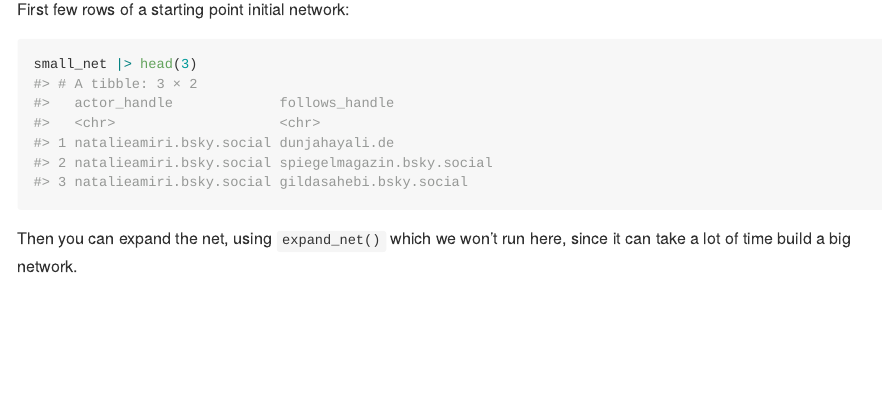
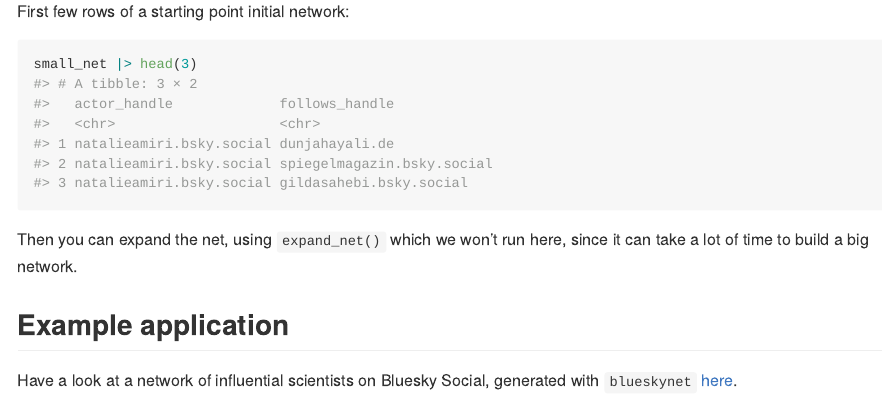
Before and after one commit to lassehjorthmadsen/blueskynet, an R Markdown document (README.Rmd): the page in a window 1100 px wide, from 2750 px down before the commit and from 880 px down after it, so that both start at the same text. The pictures show the output file README.md that the author committed with the source, drawn offline in the style of GitHub; badge pictures from the web are left out.

Commit message:
edit readme

````diff
--- a/README.Rmd
+++ b/README.Rmd
@@ -60,4 +61,8 @@ First few rows of a starting point initial network:
 small_net |> head(3)
 ```
 
-Then you can expand the net, using `expand_net()` which we won't run here, since it can take a lot of time build a big network.
+Then you can expand the net, using `expand_net()` which we won't run here, since it can take a lot of time to build a big network.
+
+## Example application
+
+Have a look at a network of influential scientists on Bluesky Social, generated with `blueskynet` [here](https://lassehjorthmadsen.github.io/blueskyanalyses/).
````
Also changed, not shown: README.md, README.Rmd (3 more changed lines).
